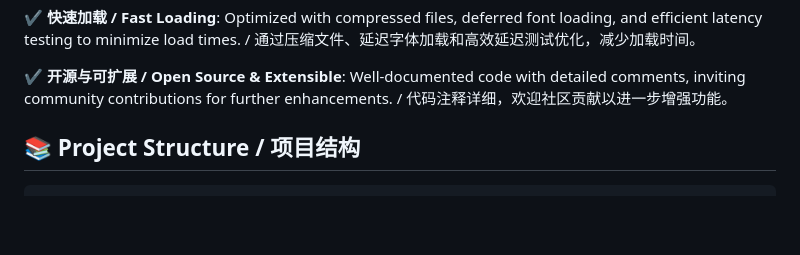
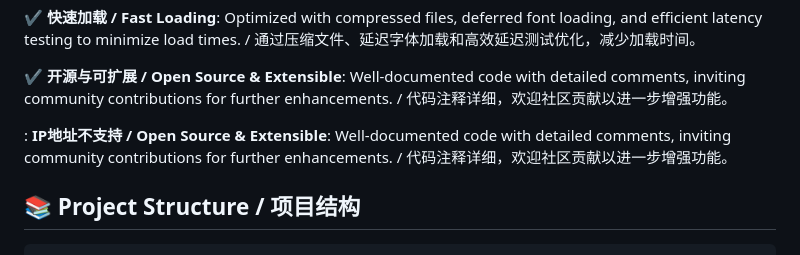
Before and after one commit to ExcellentCloud/Starlight-Redirect, a Markdown page: README.md, the part around the change. Drawn GitHub-style; blank space fills up the shorter version.

Commit message:
更新 README.md

```diff
--- a/README.md
+++ b/README.md
@@ -27,6 +27,8 @@ A lightweight and elegant website redirection tool that intelligently detects th
 :heavy_check_mark: **快速加载 / Fast Loading**: Optimized with compressed files, deferred font loading, and efficient latency testing to minimize load times. / 通过压缩文件、延迟字体加载和高效延迟测试优化，减少加载时间。
 
 :heavy_check_mark: **开源与可扩展 / Open Source & Extensible**: Well-documented code with detailed comments, inviting community contributions for further enhancements. / 代码注释详细，欢迎社区贡献以进一步增强功能。
+
+: **IP地址不支持 / Open Source & Extensible**: Well-documented code with detailed comments, inviting community contributions for further enhancements. / 代码注释详细，欢迎社区贡献以进一步增强功能。
 
 ## 📚 Project Structure / 项目结构
 
```
